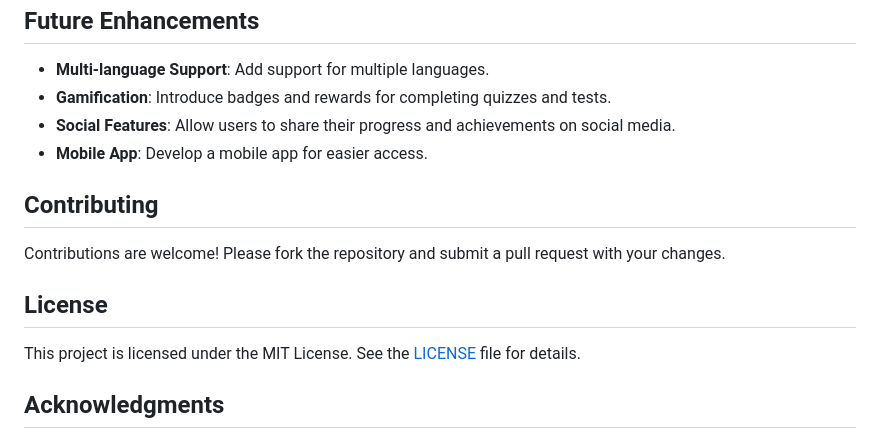
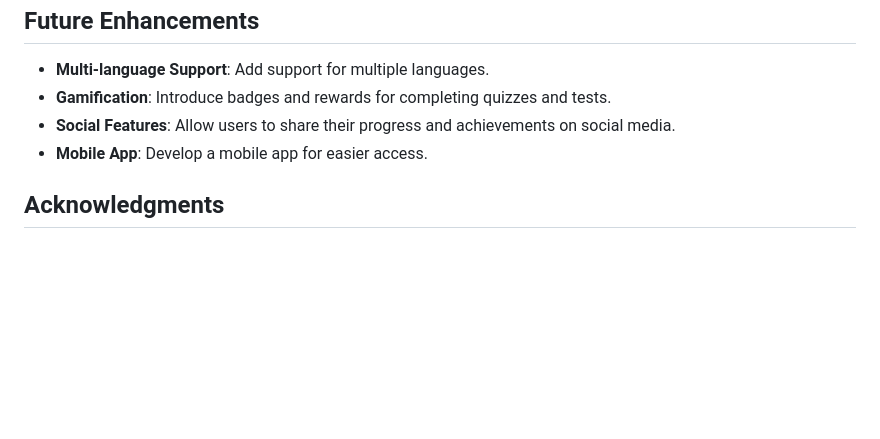
Before and after one commit to SaiVignesh45/LearnPal, a Markdown page: README.md, the part around the change. GitHub-like rendering; blank space fills up the shorter version.

Commit message:
Update README.md
removed false infos

```diff
--- a/README.md
+++ b/README.md
@@ -142,14 +142,6 @@ LearnPal is an interactive learning platform designed to help students enhance t
 - **Social Features**: Allow users to share their progress and achievements on social media.
 - **Mobile App**: Develop a mobile app for easier access.
 
-## Contributing
-
-Contributions are welcome! Please fork the repository and submit a pull request with your changes.
-
-## License
-
-This project is licensed under the MIT License. See the [LICENSE](LICENSE) file for details.
-
 ## Acknowledgments
 
 - **Flask**: For providing a simple and flexible web framework.
```
